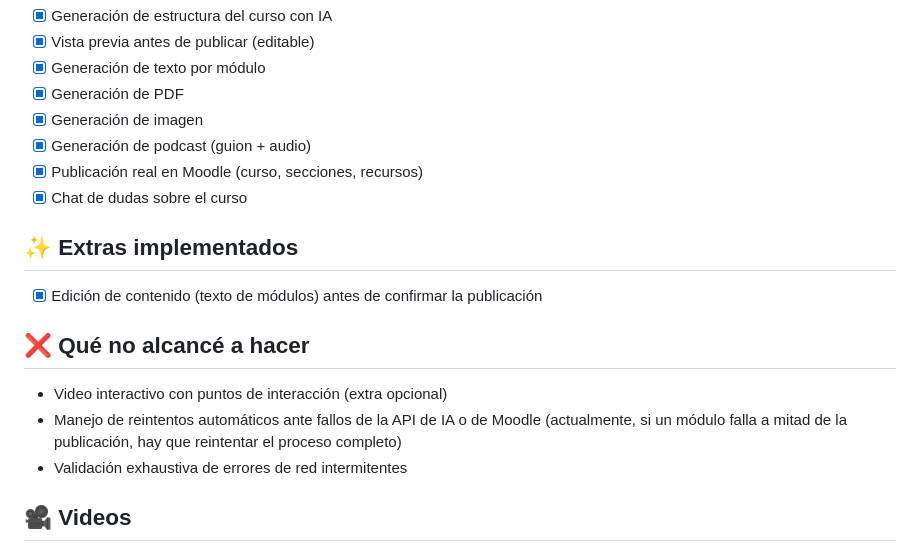
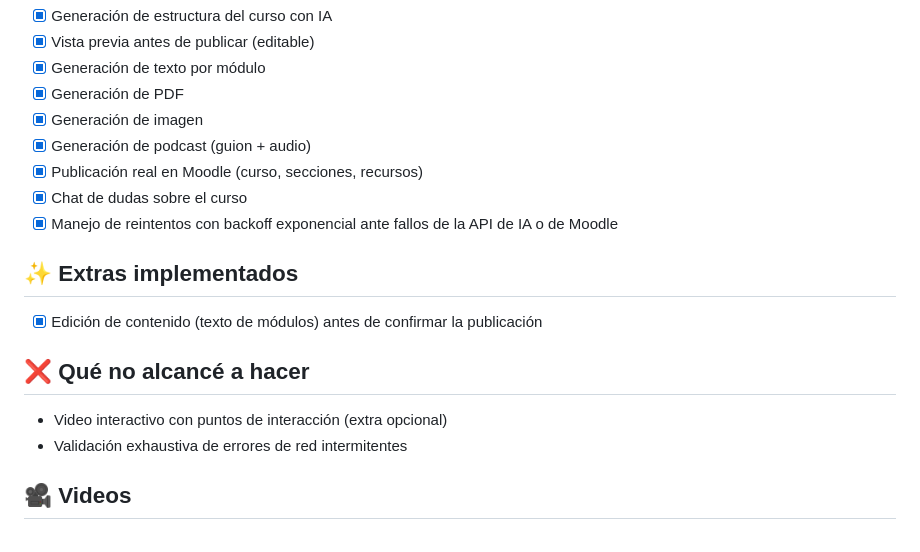
Before and after one commit to josethstiven77TH/kometa-prueba-tecnica-ia, a Markdown page: README.md, the part around the change. Rendered like a GitHub page.

```diff
--- a/README.md
+++ b/README.md
@@ -125,6 +125,7 @@ Abre **http://localhost:8000**.
 - [x] Generación de podcast (guion + audio)
 - [x] Publicación real en Moodle (curso, secciones, recursos)
 - [x] Chat de dudas sobre el curso
+- [x] Manejo de reintentos con backoff exponencial ante fallos de la API de IA o de Moodle
 
 ## ✨ Extras implementados
 
@@ -133,7 +134,6 @@ Abre **http://localhost:8000**.
 ## ❌ Qué no alcancé a hacer
 
 - Video interactivo con puntos de interacción (extra opcional)
-- Manejo de reintentos automáticos ante fallos de la API de IA o de Moodle (actualmente, si un módulo falla a mitad de la publicación, hay que reintentar el proceso completo)
 - Validación exhaustiva de errores de red intermitentes
 
 ## 🎥 Videos
```
